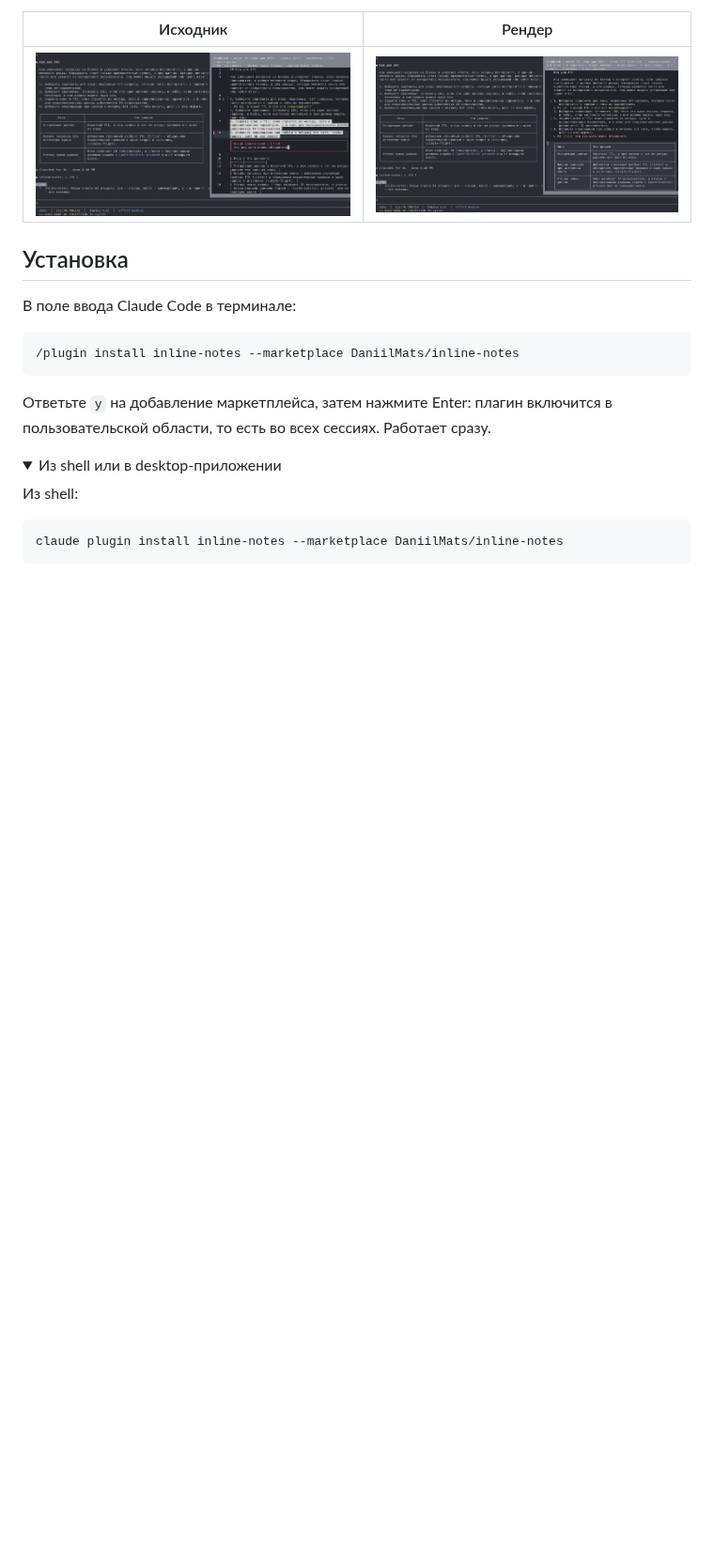
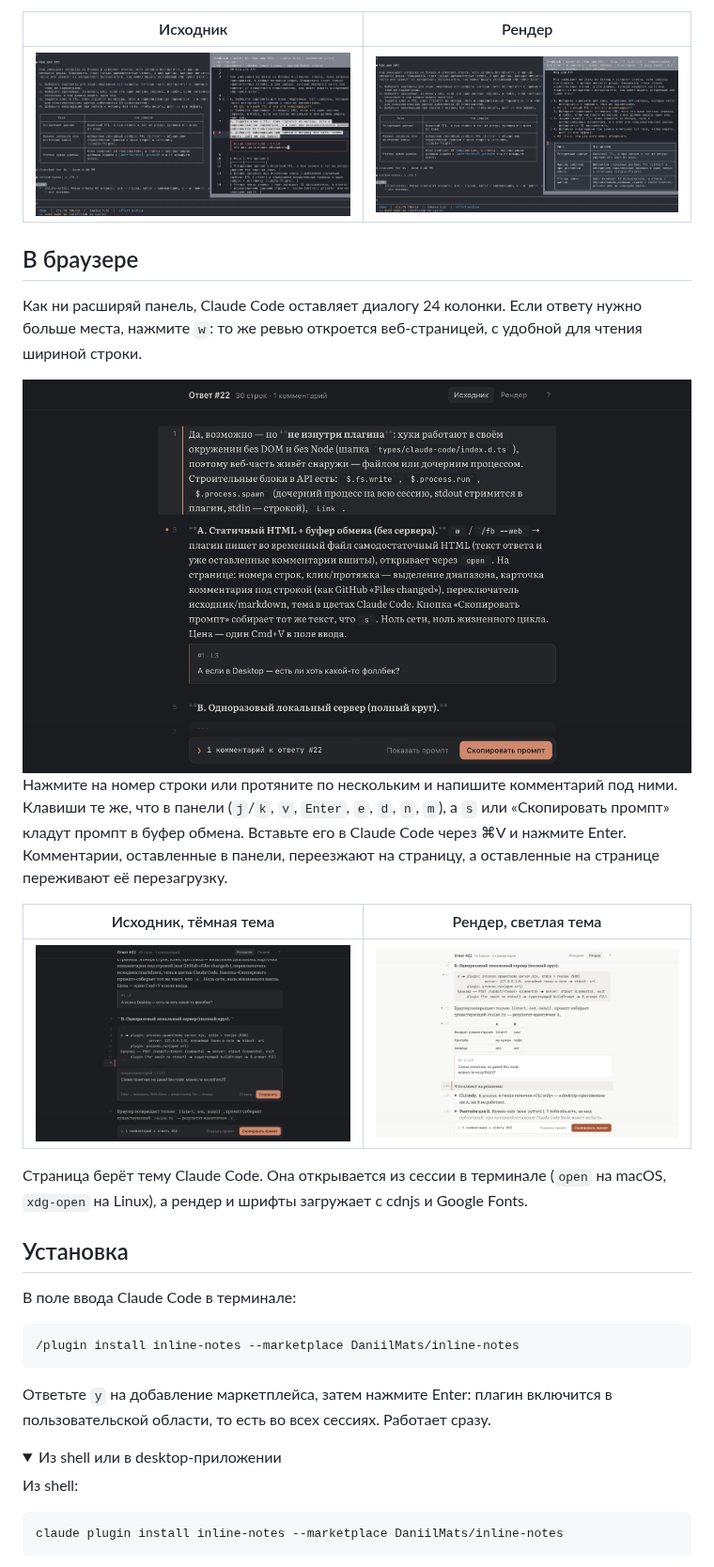
Before and after one commit to DaniilMats/inline-notes, a Markdown page: README.ru.md, the part around one of its changes. Shown at 94% size. GitHub-like rendering; pictures changed too: assets/web-demo.gif (added), assets/web-rendered.png (added), assets/web-source.png (added); folded sections open; blank space fills up the shorter version.

```diff
--- a/README.ru.md
+++ b/README.ru.md
@@ -33,6 +34,20 @@
 | Исходник | Рендер |
 | --- | --- |
 | <img src="assets/source.png" alt="Исходник: пронумерованные строки, комментарий к выделенному диапазону"> | <img src="assets/rendered.png" alt="Рендер: блоки markdown с таблицей, комментарии под своими блоками"> |
+
+## В браузере
+
+Как ни расширяй панель, Claude Code оставляет диалогу 24 колонки. Если ответу нужно больше места, нажмите `w`: то же ревью откроется веб-страницей, с удобной для чтения шириной строки.
+
+<img src="assets/web-demo.gif" alt="Ревью в браузере: протяжка по номерам строк и комментарий к блоку кода, переключение на отрисованный markdown, копирование промпта" width="100%">
+
+Нажмите на номер строки или протяните по нескольким и напишите комментарий под ними. Клавиши те же, что в панели (`j`/`k`, `v`, `Enter`, `e`, `d`, `n`, `m`), а `s` или «Скопировать промпт» кладут промпт в буфер обмена. Вставьте его в Claude Code через ⌘V и нажмите Enter. Комментарии, оставленные в панели, переезжают на страницу, а оставленные на странице переживают её перезагрузку.
+
+| Исходник, тёмная тема | Рендер, светлая тема |
+| --- | --- |
+| <img src="assets/web-source.png" alt="Исходник в браузере: комментарий к выделенному блоку кода"> | <img src="assets/web-rendered.png" alt="Рендер в браузере, светлая тема: таблица и комментарий под своим блоком"> |
+
+Страница берёт тему Claude Code. Она открывается из сессии в терминале (`open` на macOS, `xdg-open` на Linux), а рендер и шрифты загружает с cdnjs и Google Fonts.
 
 ## Установка
 
```
Also changed, not shown: other parts of README.ru.md (+5 -1 lines), CHANGELOG.md (+5 -0 lines), README.md (+19 -1 lines), 8 other files.
